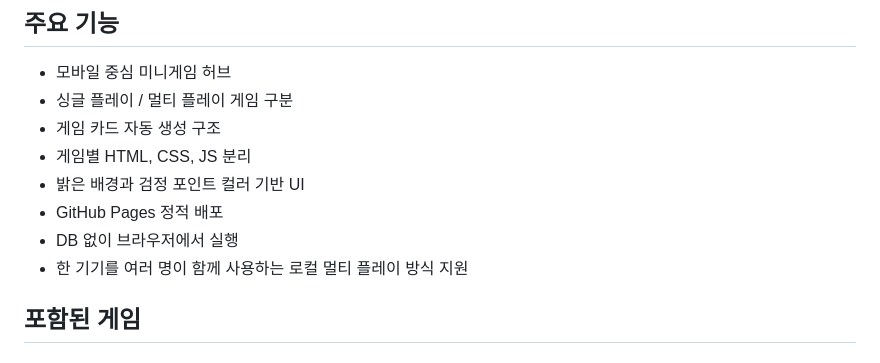
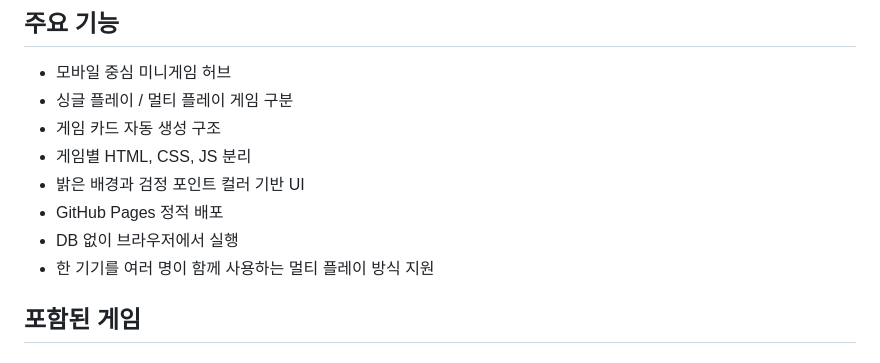
Before and after one commit to dongyoonlee616-eng/mini-game-hub, a Markdown page: README.md, the part around the change. Drawn GitHub-style.

```diff
--- a/README.md
+++ b/README.md
@@ -25,7 +25,7 @@ HTML, CSS, JavaScript만 사용하여 제작했으며, 모바일 화면에서
 - 밝은 배경과 검정 포인트 컬러 기반 UI
 - GitHub Pages 정적 배포
 - DB 없이 브라우저에서 실행
-- 한 기기를 여러 명이 함께 사용하는 로컬 멀티 플레이 방식 지원
+- 한 기기를 여러 명이 함께 사용하는 멀티 플레이 방식 지원
 
 ## 포함된 게임
 
```
